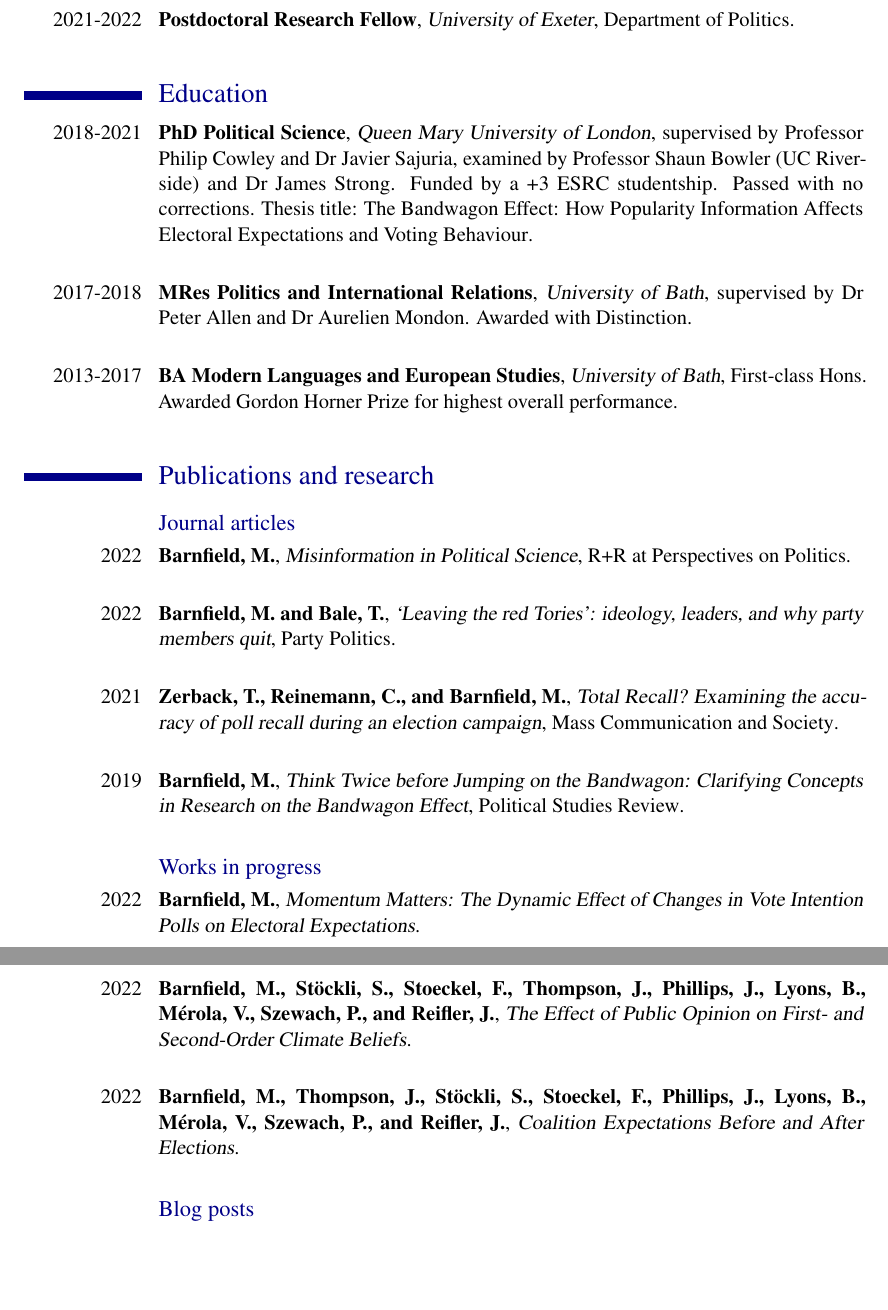
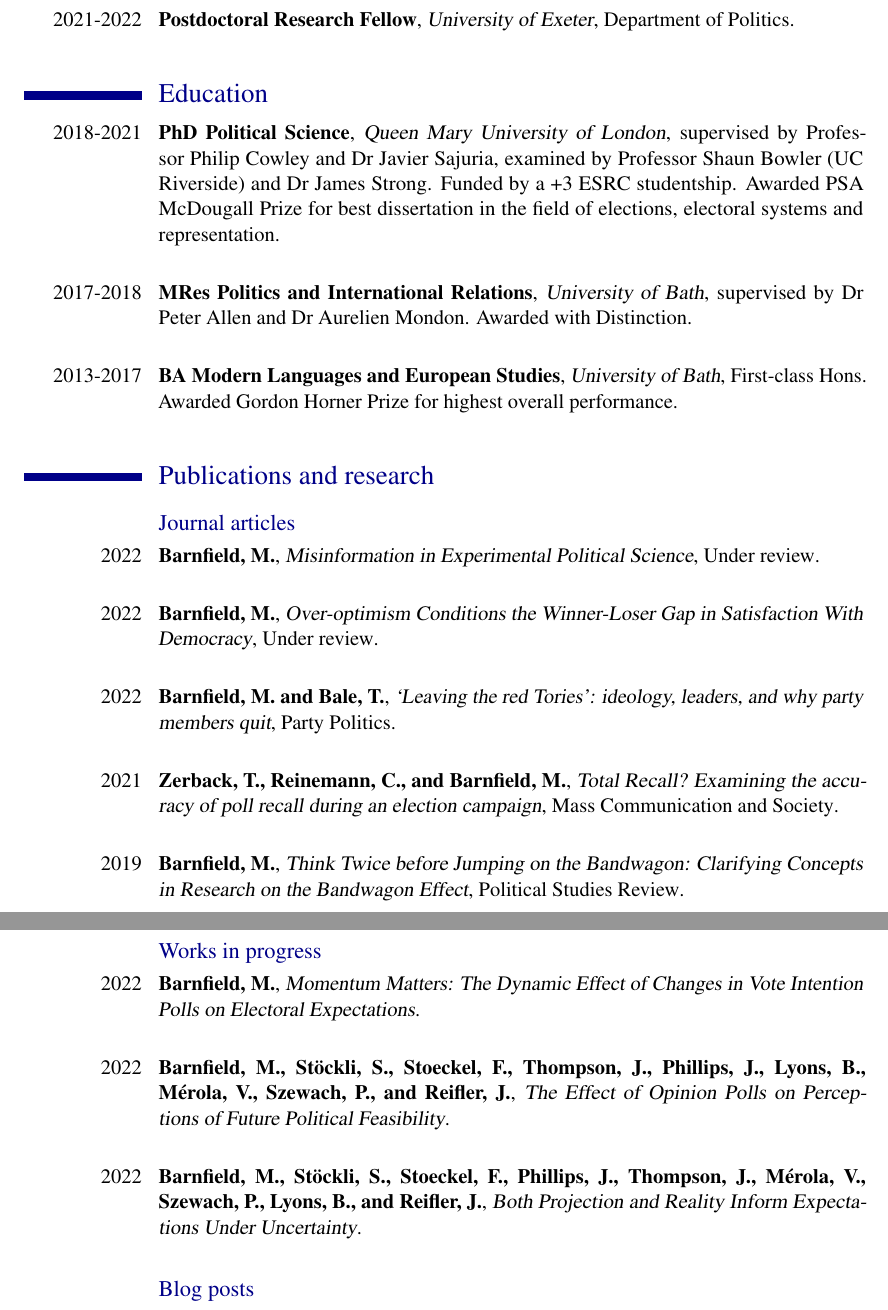
Before and after one commit to mbarnfield/cv, an R Markdown document (mgb_cv.Rmd): two parts of pages 1 and 2 of 2, joined at a grey line, cut so that both start at the same text, the shorter picture padded with empty space. The pictures show the output file mgb_cv.pdf that the author committed with the source.

Commit message:
psa update

```diff
--- a/mgb_cv.Rmd
+++ b/mgb_cv.Rmd
@@ -38,7 +38,7 @@ tribble(
 library(tibble)
 tribble(
   ~ Degree, ~ Year, ~ Institution, ~ Mark,
-  "PhD Political Science", "2018-2021", "Queen Mary University of London", "supervised by Professor Philip Cowley and Dr Javier Sajuria, examined by Professor Shaun Bowler (UC Riverside) and Dr James Strong. Funded by a +3 ESRC studentship. Passed with no corrections. Thesis title: The Bandwagon Effect: How Popularity Information Affects Electoral Expectations and Voting Behaviour",
+  "PhD Political Science", "2018-2021", "Queen Mary University of London", "supervised by Professor Philip Cowley and Dr Javier Sajuria, examined by Professor Shaun Bowler (UC Riverside) and Dr James Strong. Funded by a +3 ESRC studentship. Awarded PSA McDougall Prize for best dissertation in the field of elections, electoral systems and representation",
   "MRes Politics and International Relations", "2017-2018", "University of Bath", "supervised by Dr Peter Allen and Dr Aurelien Mondon. Awarded with Distinction",
   "BA Modern Languages and European Studies", "2013-2017", "University of Bath", "First-class Hons. Awarded Gordon Horner Prize for highest overall performance"
 ) %>%
@@ -53,7 +53,8 @@ tribble(
 library(tibble)
 tribble(
   ~ Authors, ~ Order, ~ Title, ~ Journal,
-  "Barnfield, M.", "2022", "Misinformation in Political Science", "R+R at Perspectives on Politics",
+  "Barnfield, M.", "2022", "Misinformation in Experimental Political Science", "Under review",
+  "Barnfield, M.", "2022", "Over-optimism Conditions the Winner-Loser Gap in Satisfaction With Democracy", "Under review",
   "Barnfield, M. and Bale, T.", "2022", "‘Leaving the red Tories’: ideology, leaders, and why party members quit", "\\href{https://journals.sagepub.com/doi/full/10.1177/1354068820962035}{Party Politics}",
   "Zerback, T., Reinemann, C., and Barnfield, M.", "2021", "Total Recall? Examining the accuracy of poll recall during an election campaign", "\\href{https://www.tandfonline.com/doi/full/10.1080/15205436.2021.1936559}{Mass Communication and Society}",
   "Barnfield, M.", "2019", "Think Twice before Jumping on the Bandwagon: Clarifying Concepts in Research on the Bandwagon Effect", "\\href{https://journals.sagepub.com/doi/full/10.1177/1478929919870691}{Political Studies Review}",
@@ -70,8 +71,8 @@ library(tibble)
 tribble(
   ~ Authors, ~ Order, ~ Title,
   "Barnfield, M.", "2022", "Momentum Matters: The Dynamic Effect of Changes in Vote Intention Polls on Electoral Expectations",
-  "Barnfield, M., Stöckli, S., Stoeckel, F.,  Thompson, J., Phillips, J., Lyons, B., Mérola, V., Szewach, P., and Reifler, J.", "2022", "The Effect of Public Opinion on First- and Second-Order Climate Beliefs",
-  "Barnfield, M., Thompson, J., Stöckli, S., Stoeckel, F., Phillips, J., Lyons, B., Mérola, V., Szewach, P., and Reifler, J.", "2022", "Coalition Expectations Before and After Elections",
+  "Barnfield, M., Stöckli, S., Stoeckel, F.,  Thompson, J., Phillips, J., Lyons, B., Mérola, V., Szewach, P., and Reifler, J.", "2022", "The Effect of Opinion Polls on Perceptions of Future Political Feasibility",
+  "Barnfield, M., Stöckli, S., Stoeckel, F., Phillips, J., Thompson, J., Mérola, V., Szewach, P., Lyons, B., and Reifler, J.", "2022", "Both Projection and Reality Inform Expectations Under Uncertainty",
 ) %>%
   detailed_entries(Authors, Order, Title, .protect = FALSE)
 
```
Also changed, not shown: mgb_cv.pdf.
